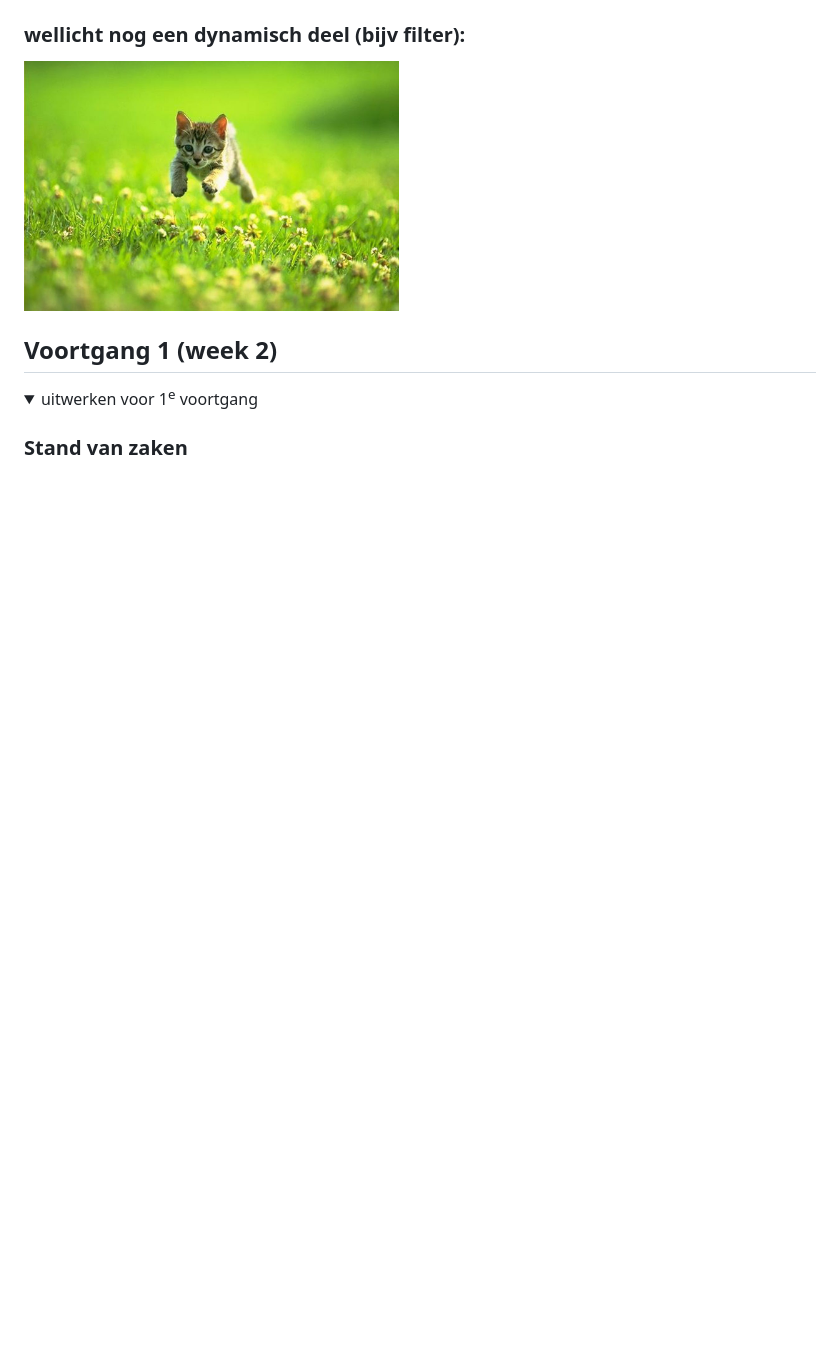
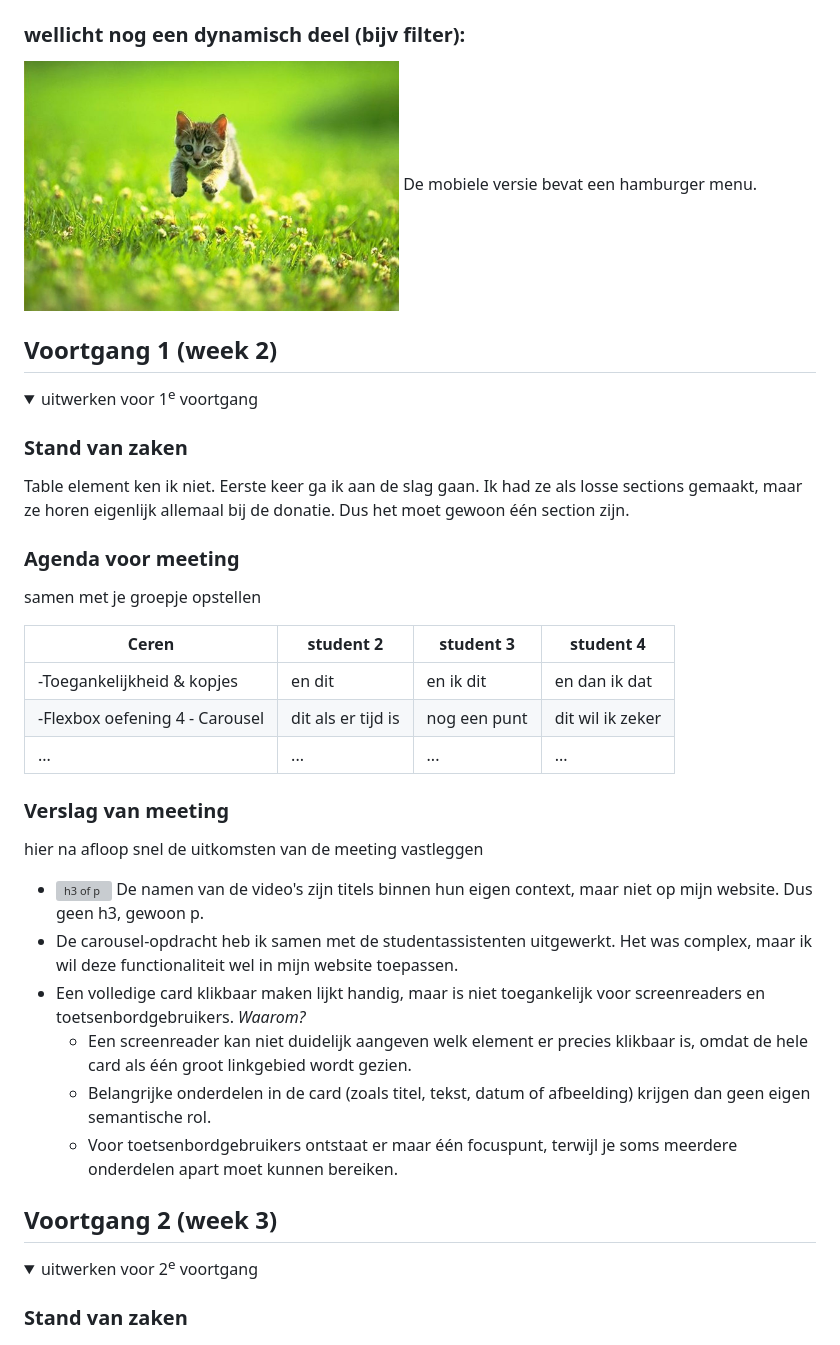
Before and after one commit to cero-c/J2-Frontend, a Markdown page: README.md, the part around one of its changes. Rendered like a GitHub page; folded sections open; blank space fills up the shorter version; grey boxes are pictures that could not be loaded.

```diff
--- a/README.md
+++ b/README.md
@@ -83,11 +86,8 @@ Nb. Door *open* toe te voegen aan een *details* element kun je deze standaard op
 
   ### wellicht nog een dynamisch deel (bijv filter):
-  <img src="readme-images/dummy-plaatje.jpg" width="375px" alt="breakdown van nog een dynamisch deel">
-
+  <img src="readme-images/dummy-plaatje.jpg" width="375px" alt="hamburger menu">
+  De mobiele versie bevat een hamburger menu.
 </details>
-
-
-
 
 
 ## Voortgang 1 (week 2)
@@ -96,4 +96,39 @@ Nb. Door *open* toe te voegen aan een *details* element kun je deze standaard op
   <summary>uitwerken voor 1<sup>e</sup> voortgang</summary>
 
   ### Stand van zaken
+  Table element ken ik niet. Eerste keer ga ik aan de slag gaan.
+  Ik had ze als losse sections gemaakt, maar ze horen eigenlijk allemaal bij de donatie. Dus het moet gewoon één section zijn.
+
+
+  ### Agenda voor meeting
+  samen met je groepje opstellen
+
+  | Ceren           | student 2          | student 3    | student 4        |
+  | ---            | ---                | ---          | ---              |
+  | -Toegankelijkheid & kopjes| en dit             | en ik dit    | en dan ik dat    |
+  | -Flexbox oefening 4 - Carousel | dit als er tijd is | nog een punt | dit wil ik zeker |
+  | ...           | ...                | ...          | ...              |
+
+
+  ### Verslag van meeting
+  hier na afloop snel de uitkomsten van de meeting vastleggen
+  - <img src="readme-images/kopjes.HEIC" width="375px" alt="h3 of p"> De namen van de video's zijn titels binnen hun eigen context, maar niet op mijn website. Dus geen h3, gewoon p.
+  - De carousel-opdracht heb ik samen met de studentassistenten uitgewerkt. Het was complex, maar ik wil deze functionaliteit wel in mijn website toepassen.
+  - Een volledige card klikbaar maken lijkt handig, maar is niet toegankelijk voor screenreaders en toetsenbordgebruikers.
+    <em>Waarom?</em>
+    * Een screenreader kan niet duidelijk aangeven welk element er precies klikbaar is, omdat de hele card als één groot linkgebied wordt gezien.
+    * Belangrijke onderdelen in de card (zoals titel, tekst, datum of afbeelding) krijgen dan geen eigen semantische rol.
+    * Voor toetsenbordgebruikers ontstaat er maar één focuspunt, terwijl je soms meerdere onderdelen apart moet kunnen bereiken.
+</details>
+
+
+
+
+
+## Voortgang 2 (week 3)
+
+<details>
+  <summary>uitwerken voor 2<sup>e</sup> voortgang</summary>
+
+  ### Stand van zaken
   hier dit ging goed & dit was lastig (neem ook screenshots op van delen van je website en code)
```
Also changed, not shown: other parts of README.md (+85 -97 lines).
